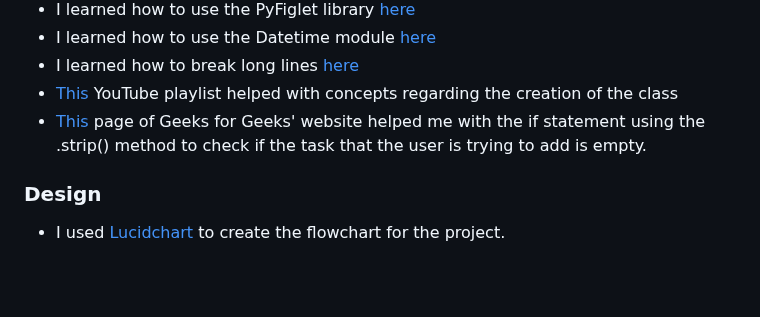
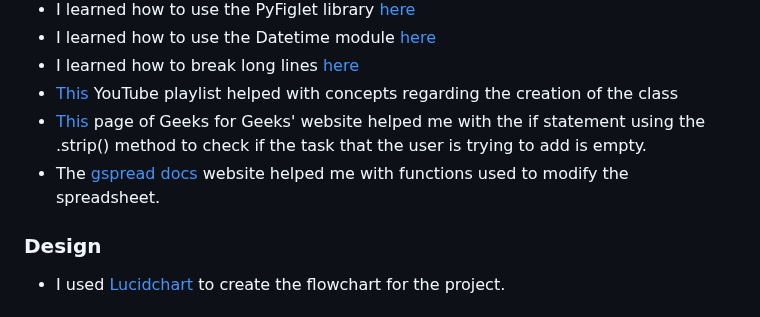
Before and after one commit to devnickocodes/to-do-list-project, a Markdown page: README.md, the part around the change. Rendered like a GitHub page; blank space fills up the shorter version.

Commit message:
update the code credits in the README file

```diff
--- a/README.md
+++ b/README.md
@@ -251,6 +251,7 @@ Heroku is used for the deployment of the project, here are the steps after you c
 - I learned how to break long lines [here](https://peps.python.org/pep-0008/)
 - [This](https://www.youtube.com/playlist?list=PL-osiE80TeTsqhIuOqKhwlXsIBIdSeYtc) YouTube playlist helped with concepts regarding the creation of the class
 - [This](https://www.geeksforgeeks.org/python-program-to-check-if-string-is-empty-or-not/) page of Geeks for Geeks' website helped me with the if statement using the .strip() method to check if the task that the user is trying to add is empty.
+- The [gspread docs](https://docs.gspread.org/en/v5.1.0/index.html) website helped me with functions used to modify the spreadsheet.
 
 ### Design
 
```
